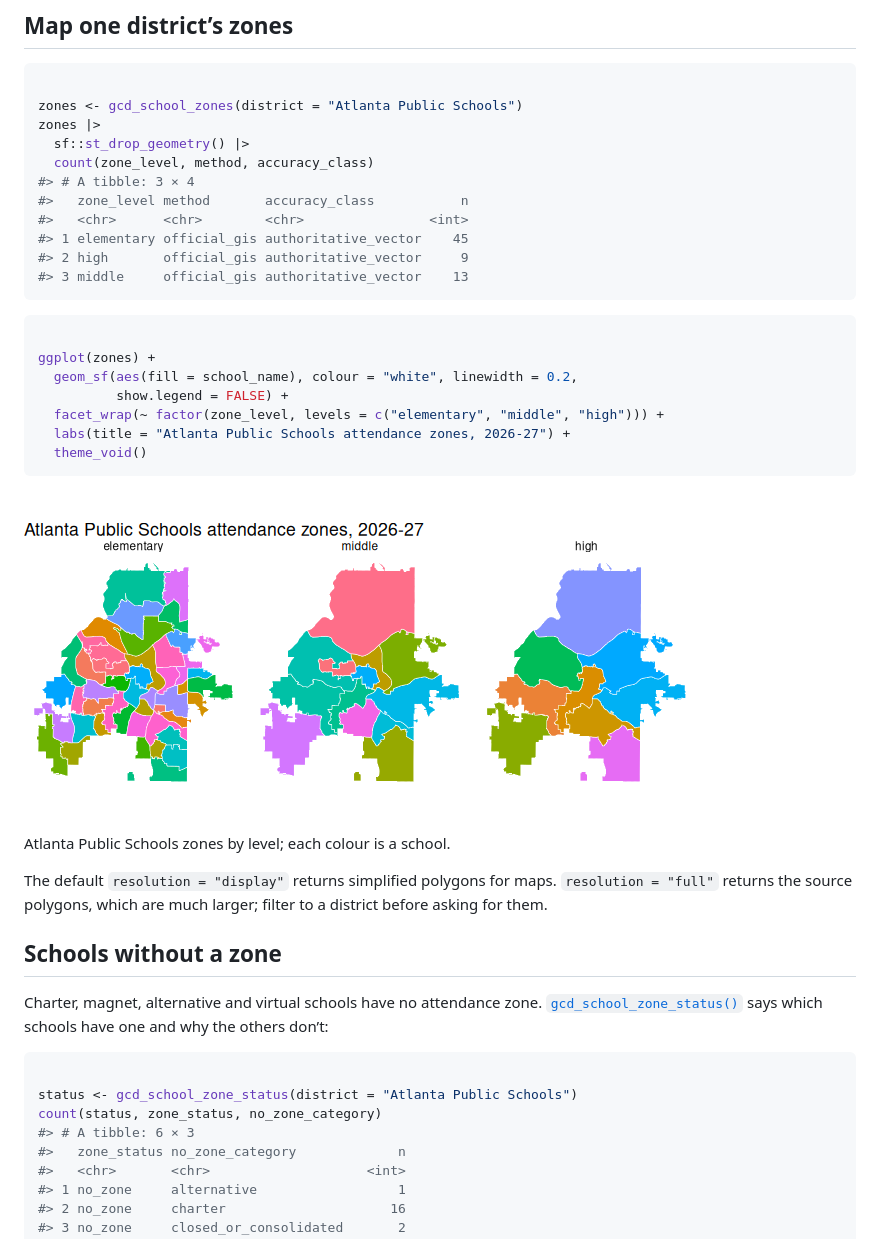
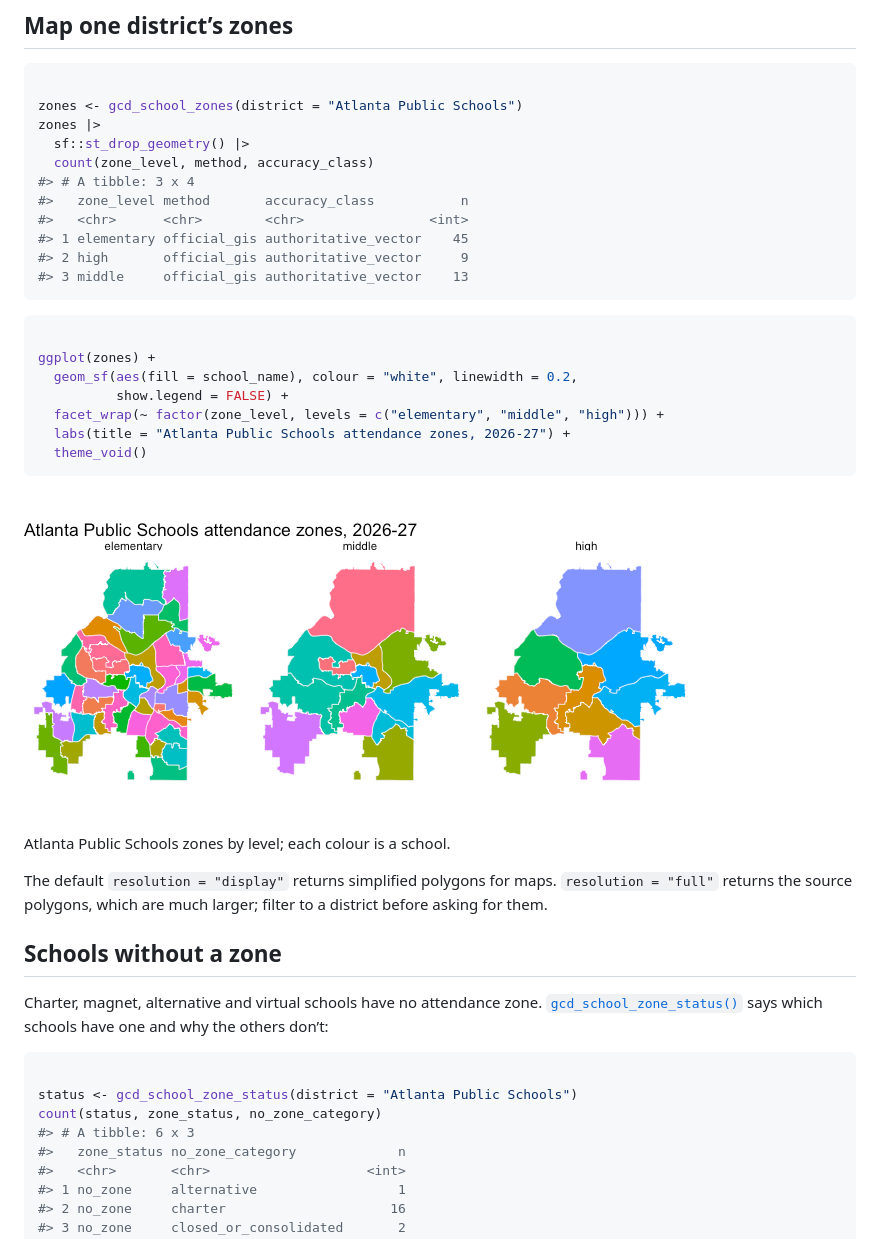
Before and after one commit to shanejorr/georgia-data-rpackage, a Markdown page: articles/school-zones.md, the part around one of its changes. Drawn GitHub-style; pictures changed too: articles/school-zones-map-1.png.

```diff
--- a/articles/school-zones.md
+++ b/articles/school-zones.md
@@ -23,7 +23,7 @@ zones <- gcd_school_zones(district = "Atlanta Public Schools")
 zones |>
   sf::st_drop_geometry() |>
   count(zone_level, method, accuracy_class)
-#> # A tibble: 3 × 4
+#> # A tibble: 3 x 4
 #>   zone_level method       accuracy_class           n
 #>   <chr>      <chr>        <chr>                <int>
 #> 1 elementary official_gis authoritative_vector    45
@@ -61,7 +61,7 @@ says which schools have one and why the others don’t:
 
 status <- gcd_school_zone_status(district = "Atlanta Public Schools")
 count(status, zone_status, no_zone_category)
-#> # A tibble: 6 × 3
+#> # A tibble: 6 x 3
 #>   zone_status no_zone_category             n
 #>   <chr>       <chr>                    <int>
 #> 1 no_zone     alternative                  1
```
Also changed, not shown: other parts of articles/school-zones.md (+59 -36 lines), 3 other files.
